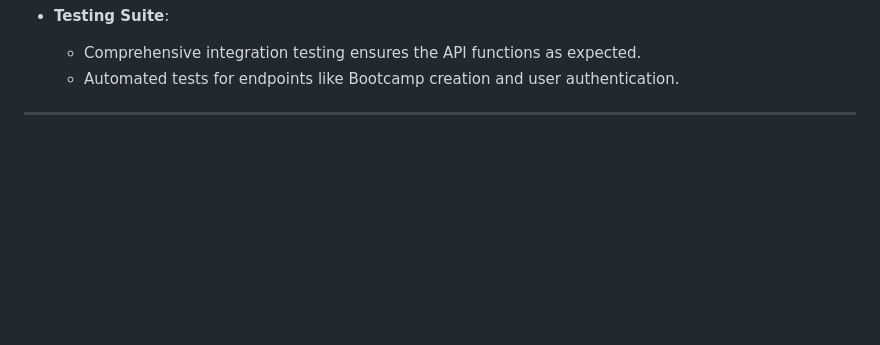
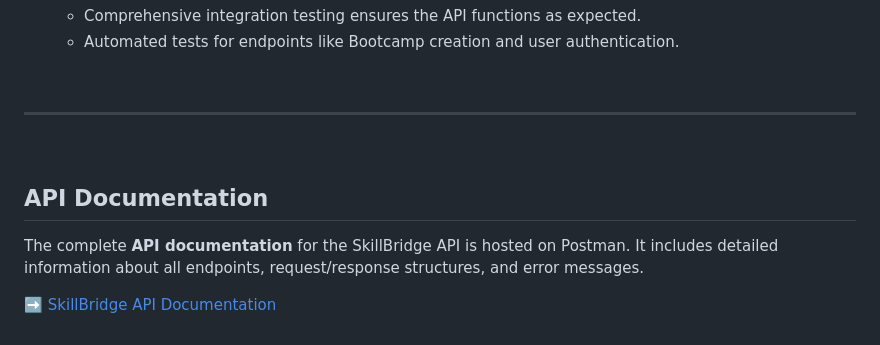
Before and after one commit to nirav2002/SkillBridge_API_Comprehensive_Bootcamp_and_User_Review_System, a Markdown page: README.md, the part around the change printed below. Drawn GitHub-style; blank space fills up the shorter version.

Commit message:
Added the documentation link for our project

```diff
--- a/README.md
+++ b/README.md
@@ -89 +90,9 @@ Build using JS and its frameworks including Node.js and Express.js alongside Mon
 ---
+
+<br>
+
+## API Documentation
+
+The complete **API documentation** for the SkillBridge API is hosted on Postman. It includes detailed information about all endpoints, request/response structures, and error messages.
+
+[➡️ SkillBridge API Documentation](https://documenter.getpostman.com/view/38855406/2sAYBUCsFT)
```
Also changed, not shown: other parts of README.md (+3 -2 lines).
